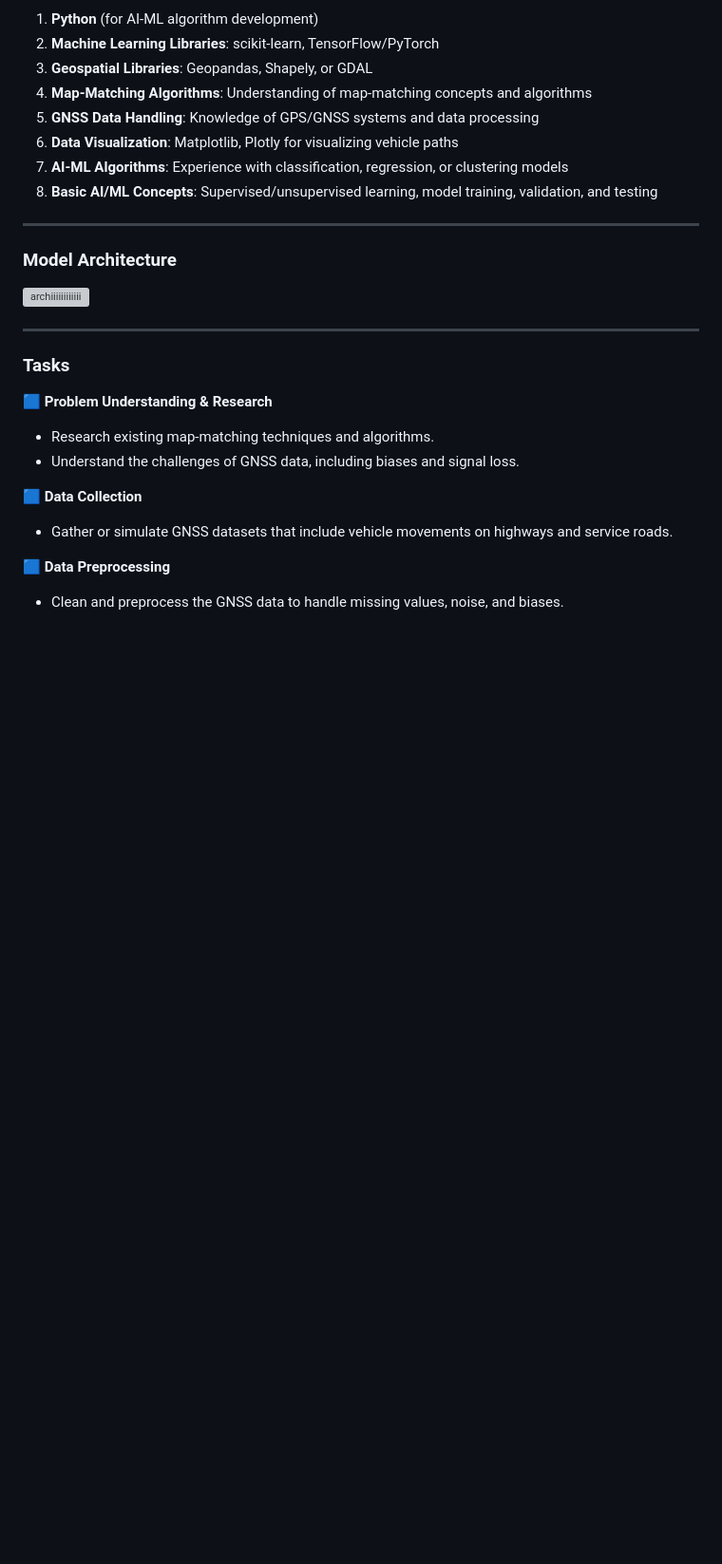
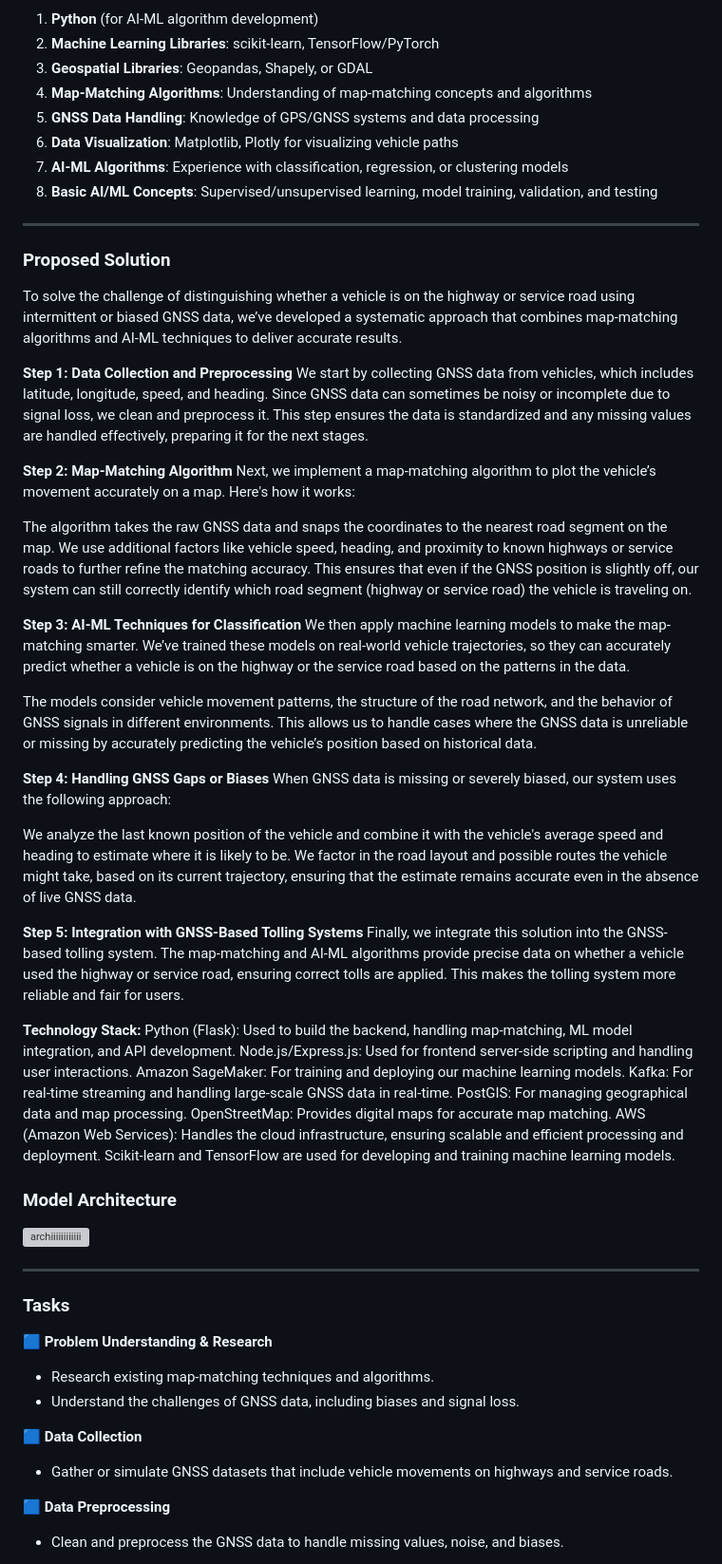
Before and after one commit to ShreyaHiwarkar/SIH-24-Smooth-Operators, a Markdown page: README.md, the part around one of its changes. Shown at 95% size. Rendered like a GitHub page; blank space fills up the shorter version; grey boxes are pictures that could not be loaded.

```diff
--- a/README.md
+++ b/README.md
@@ -31,6 +31,43 @@ Key objectives:
 
 ---
 
+### **Proposed Solution**
+To solve the challenge of distinguishing whether a vehicle is on the highway or service road using intermittent or biased GNSS data, we’ve developed a systematic approach that combines map-matching algorithms and AI-ML techniques to deliver accurate results.
+
+**Step 1: Data Collection and Preprocessing**
+We start by collecting GNSS data from vehicles, which includes latitude, longitude, speed, and heading. Since GNSS data can sometimes be noisy or incomplete due to signal loss, we clean and preprocess it. This step ensures the data is standardized and any missing values are handled effectively, preparing it for the next stages.
+
+**Step 2: Map-Matching Algorithm**
+Next, we implement a map-matching algorithm to plot the vehicle’s movement accurately on a map. Here's how it works:
+
+The algorithm takes the raw GNSS data and snaps the coordinates to the nearest road segment on the map.
+We use additional factors like vehicle speed, heading, and proximity to known highways or service roads to further refine the matching accuracy.
+This ensures that even if the GNSS position is slightly off, our system can still correctly identify which road segment (highway or service road) the vehicle is traveling on.
+
+**Step 3: AI-ML Techniques for Classification**
+We then apply machine learning models to make the map-matching smarter. We’ve trained these models on real-world vehicle trajectories, so they can accurately predict whether a vehicle is on the highway or the service road based on the patterns in the data.
+
+The models consider vehicle movement patterns, the structure of the road network, and the behavior of GNSS signals in different environments.
+This allows us to handle cases where the GNSS data is unreliable or missing by accurately predicting the vehicle’s position based on historical data.
+
+**Step 4: Handling GNSS Gaps or Biases**
+When GNSS data is missing or severely biased, our system uses the following approach:
+
+We analyze the last known position of the vehicle and combine it with the vehicle's average speed and heading to estimate where it is likely to be.
+We factor in the road layout and possible routes the vehicle might take, based on its current trajectory, ensuring that the estimate remains accurate even in the absence of live GNSS data.
+
+**Step 5: Integration with GNSS-Based Tolling Systems**
+Finally, we integrate this solution into the GNSS-based tolling system. The map-matching and AI-ML algorithms provide precise data on whether a vehicle used the highway or service road, ensuring correct tolls are applied. This makes the tolling system more reliable and fair for users.
+
+**Technology Stack:**
+Python (Flask): Used to build the backend, handling map-matching, ML model integration, and API development.
+Node.js/Express.js: Used for frontend server-side scripting and handling user interactions.
+Amazon SageMaker: For training and deploying our machine learning models.
+Kafka: For real-time streaming and handling large-scale GNSS data in real-time.
+PostGIS: For managing geographical data and map processing.
+OpenStreetMap: Provides digital maps for accurate map matching.
+AWS (Amazon Web Services): Handles the cloud infrastructure, ensuring scalable and efficient processing and deployment.
+Scikit-learn and TensorFlow are used for developing and training machine learning models.
 
 ### **Model Architecture**
 ![archiiiiiiiiiiii](https://github.com/user-attachments/assets/f55d53e0-f79a-444e-bb0a-a32462aecae5)
```
Also changed, not shown: other parts of README.md (+1 -1 lines).
